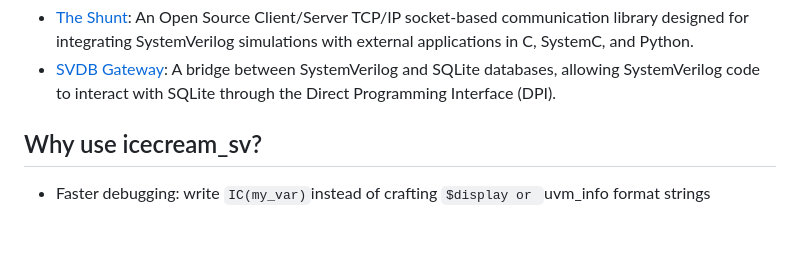
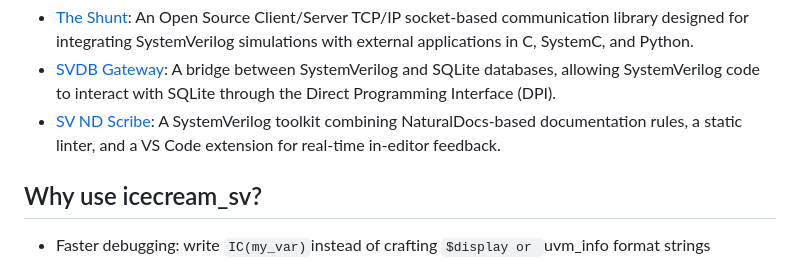
Before and after one commit to xver/icecream_sv, a Markdown page: README.md, the part around the change. GitHub-like rendering; blank space fills up the shorter version.

Commit message:
Add SV ND Scribe project link to README
Added a new project link for SV ND Scribe in the README.

```diff
--- a/README.md
+++ b/README.md
@@ -12,6 +12,7 @@ Also, check out other open-source projects by IC Verimeter.
 
 - [The Shunt](https://github.com/xver/Shunt): An Open Source Client/Server TCP/IP socket-based communication library designed for integrating SystemVerilog simulations with external applications in C, SystemC, and Python.
 - [SVDB Gateway](https://github.com/xver/svdb_gateway): A bridge between SystemVerilog and SQLite databases, allowing SystemVerilog code to interact with SQLite through the Direct Programming Interface (DPI).
+- [SV ND Scribe](https://github.com/xver/sv-nd-scribe): A SystemVerilog toolkit combining NaturalDocs-based documentation rules, a static linter, and a VS Code extension for real-time in-editor feedback.
 
 ## Why use icecream_sv?
 
```
